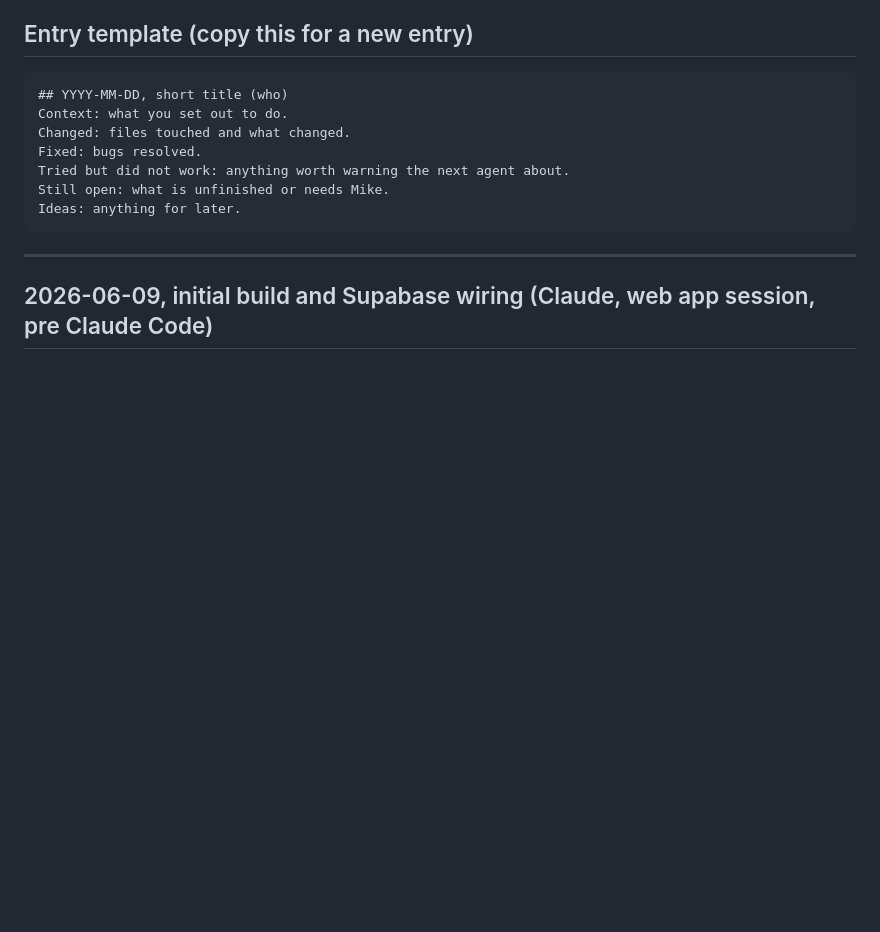
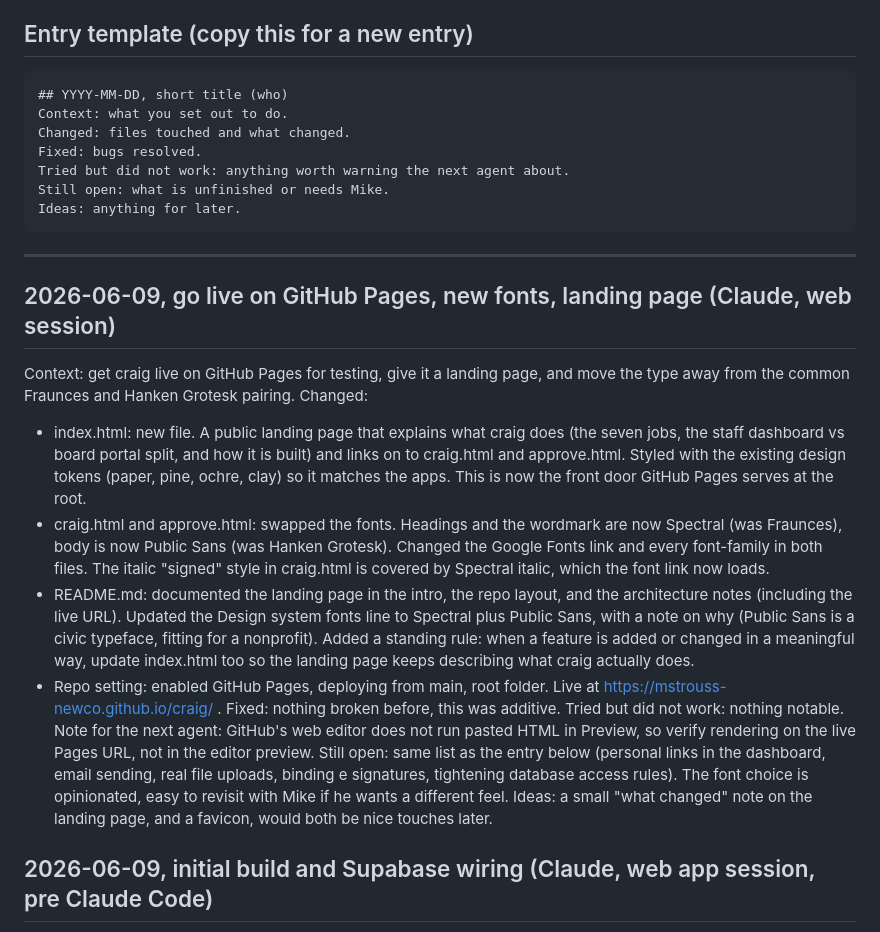
Before and after one commit to mstrouss-newco/craig, a Markdown page: WORKLOG.md, the part around the change. Drawn GitHub-style; blank space fills up the shorter version.

Commit message:
Log this session: Pages live, font swap, landing page

````diff
--- a/WORKLOG.md
+++ b/WORKLOG.md
@@ -15,6 +15,18 @@ Ideas: anything for later.
 ```
 
 ---
+
+## 2026-06-09, go live on GitHub Pages, new fonts, landing page (Claude, web session)
+Context: get craig live on GitHub Pages for testing, give it a landing page, and move the type away from the common Fraunces and Hanken Grotesk pairing.
+Changed:
+- index.html: new file. A public landing page that explains what craig does (the seven jobs, the staff dashboard vs board portal split, and how it is built) and links on to craig.html and approve.html. Styled with the existing design tokens (paper, pine, ochre, clay) so it matches the apps. This is now the front door GitHub Pages serves at the root.
+- craig.html and approve.html: swapped the fonts. Headings and the wordmark are now Spectral (was Fraunces), body is now Public Sans (was Hanken Grotesk). Changed the Google Fonts link and every font-family in both files. The italic "signed" style in craig.html is covered by Spectral italic, which the font link now loads.
+- README.md: documented the landing page in the intro, the repo layout, and the architecture notes (including the live URL). Updated the Design system fonts line to Spectral plus Public Sans, with a note on why (Public Sans is a civic typeface, fitting for a nonprofit). Added a standing rule: when a feature is added or changed in a meaningful way, update index.html too so the landing page keeps describing what craig actually does.
+- Repo setting: enabled GitHub Pages, deploying from main, root folder. Live at https://mstrouss-newco.github.io/craig/ .
+Fixed: nothing broken before, this was additive.
+Tried but did not work: nothing notable. Note for the next agent: GitHub's web editor does not run pasted HTML in Preview, so verify rendering on the live Pages URL, not in the editor preview.
+Still open: same list as the entry below (personal links in the dashboard, email sending, real file uploads, binding e signatures, tightening database access rules). The font choice is opinionated, easy to revisit with Mike if he wants a different feel.
+Ideas: a small "what changed" note on the landing page, and a favicon, would both be nice touches later.
 
 ## 2026-06-09, initial build and Supabase wiring (Claude, web app session, pre Claude Code)
 
````
